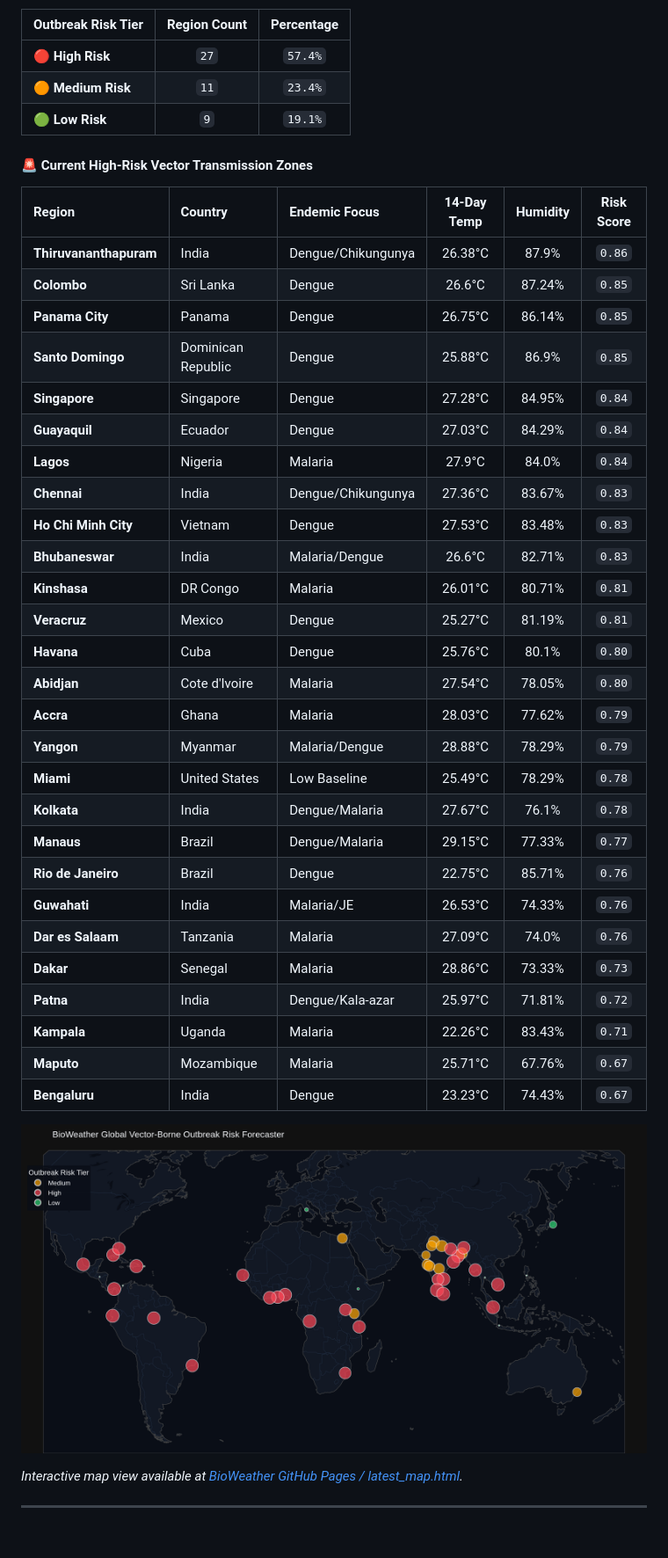
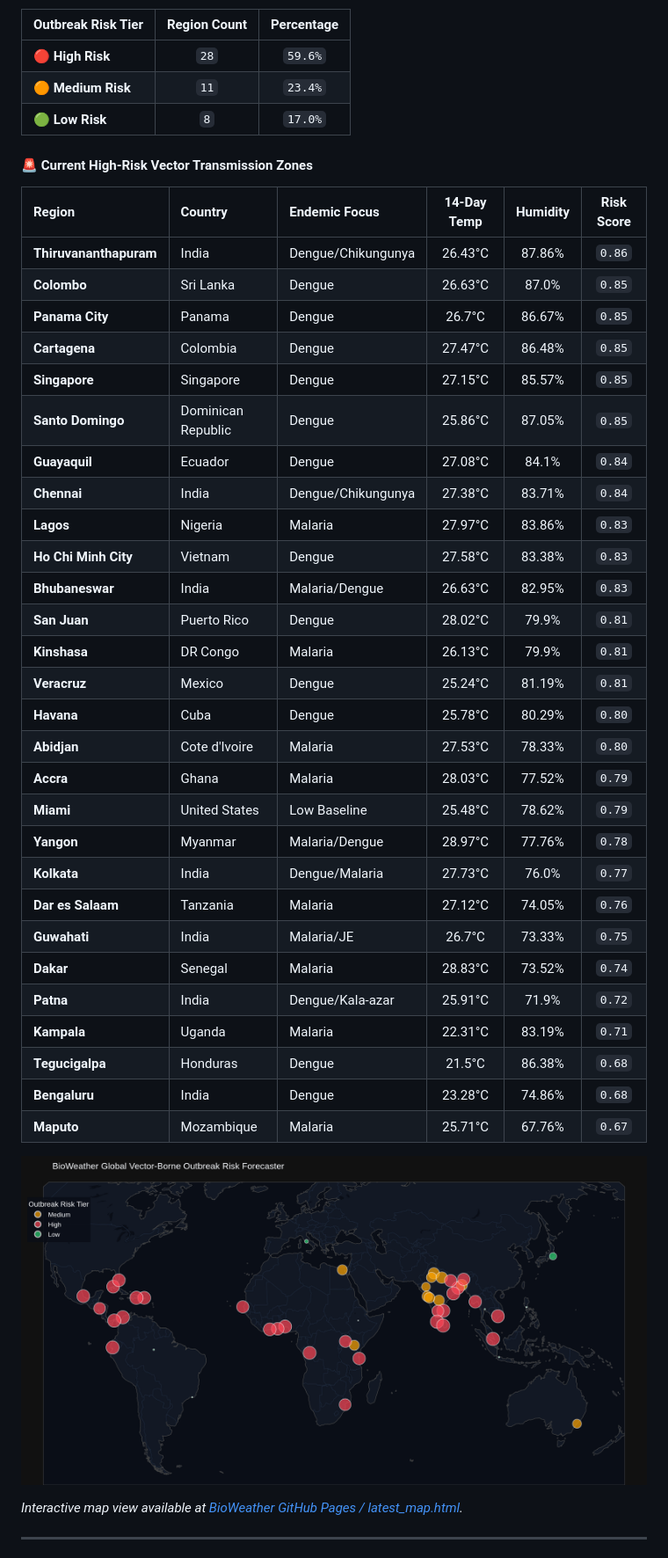
Before and after one commit to Rohith-888-destroyer/BioWeather, a Markdown page: README.md, the part around one of its changes. Shown at 88% size. Rendered like a GitHub page; pictures changed too: docs/latest_map.png.

Commit message:
chore(auto): update hourly 24/7 BioWeather real-time forecast telemetry [skip ci]

```diff
--- a/README.md
+++ b/README.md
@@ -22,41 +22,42 @@ Every hour, a scheduled **GitHub Action** automatically pulls fresh global clima
 
 | Outbreak Risk Tier | Region Count | Percentage |
 | :--- | :---: | :---: |
-| 🔴 **High Risk** | `27` | `57.4%` |
+| 🔴 **High Risk** | `28` | `59.6%` |
 | 🟠 **Medium Risk** | `11` | `23.4%` |
-| 🟢 **Low Risk** | `9` | `19.1%` |
+| 🟢 **Low Risk** | `8` | `17.0%` |
 
 #### 🚨 Current High-Risk Vector Transmission Zones
 
 | Region | Country | Endemic Focus | 14-Day Temp | Humidity | Risk Score |
 | :--- | :--- | :--- | :---: | :---: | :---: |
-| **Thiruvananthapuram** | India | Dengue/Chikungunya | 26.38°C | 87.9% | `0.86` |
-| **Colombo** | Sri Lanka | Dengue | 26.6°C | 87.24% | `0.85` |
-| **Panama City** | Panama | Dengue | 26.75°C | 86.14% | `0.85` |
-| **Santo Domingo** | Dominican Republic | Dengue | 25.88°C | 86.9% | `0.85` |
-| **Singapore** | Singapore | Dengue | 27.28°C | 84.95% | `0.84` |
-| **Guayaquil** | Ecuador | Dengue | 27.03°C | 84.29% | `0.84` |
-| **Lagos** | Nigeria | Malaria | 27.9°C | 84.0% | `0.84` |
-| **Chennai** | India | Dengue/Chikungunya | 27.36°C | 83.67% | `0.83` |
-| **Ho Chi Minh City** | Vietnam | Dengue | 27.53°C | 83.48% | `0.83` |
-| **Bhubaneswar** | India | Malaria/Dengue | 26.6°C | 82.71% | `0.83` |
-| **Kinshasa** | DR Congo | Malaria | 26.01°C | 80.71% | `0.81` |
-| **Veracruz** | Mexico | Dengue | 25.27°C | 81.19% | `0.81` |
-| **Havana** | Cuba | Dengue | 25.76°C | 80.1% | `0.80` |
-| **Abidjan** | Cote d'Ivoire | Malaria | 27.54°C | 78.05% | `0.80` |
-| **Accra** | Ghana | Malaria | 28.03°C | 77.62% | `0.79` |
-| **Yangon** | Myanmar | Malaria/Dengue | 28.88°C | 78.29% | `0.79` |
-| **Miami** | United States | Low Baseline | 25.49°C | 78.29% | `0.78` |
-| **Kolkata** | India | Dengue/Malaria | 27.67°C | 76.1% | `0.78` |
-| **Manaus** | Brazil | Dengue/Malaria | 29.15°C | 77.33% | `0.77` |
-| **Rio de Janeiro** | Brazil | Dengue | 22.75°C | 85.71% | `0.76` |
-| **Guwahati** | India | Malaria/JE | 26.53°C | 74.33% | `0.76` |
-| **Dar es Salaam** | Tanzania | Malaria | 27.09°C | 74.0% | `0.76` |
-| **Dakar** | Senegal | Malaria | 28.86°C | 73.33% | `0.73` |
-| **Patna** | India | Dengue/Kala-azar | 25.97°C | 71.81% | `0.72` |
-| **Kampala** | Uganda | Malaria | 22.26°C | 83.43% | `0.71` |
+| **Thiruvananthapuram** | India | Dengue/Chikungunya | 26.43°C | 87.86% | `0.86` |
+| **Colombo** | Sri Lanka | Dengue | 26.63°C | 87.0% | `0.85` |
+| **Panama City** | Panama | Dengue | 26.7°C | 86.67% | `0.85` |
+| **Cartagena** | Colombia | Dengue | 27.47°C | 86.48% | `0.85` |
+| **Singapore** | Singapore | Dengue | 27.15°C | 85.57% | `0.85` |
+| **Santo Domingo** | Dominican Republic | Dengue | 25.86°C | 87.05% | `0.85` |
+| **Guayaquil** | Ecuador | Dengue | 27.08°C | 84.1% | `0.84` |
+| **Chennai** | India | Dengue/Chikungunya | 27.38°C | 83.71% | `0.84` |
+| **Lagos** | Nigeria | Malaria | 27.97°C | 83.86% | `0.83` |
+| **Ho Chi Minh City** | Vietnam | Dengue | 27.58°C | 83.38% | `0.83` |
+| **Bhubaneswar** | India | Malaria/Dengue | 26.63°C | 82.95% | `0.83` |
+| **San Juan** | Puerto Rico | Dengue | 28.02°C | 79.9% | `0.81` |
+| **Kinshasa** | DR Congo | Malaria | 26.13°C | 79.9% | `0.81` |
+| **Veracruz** | Mexico | Dengue | 25.24°C | 81.19% | `0.81` |
+| **Havana** | Cuba | Dengue | 25.78°C | 80.29% | `0.80` |
+| **Abidjan** | Cote d'Ivoire | Malaria | 27.53°C | 78.33% | `0.80` |
+| **Accra** | Ghana | Malaria | 28.03°C | 77.52% | `0.79` |
+| **Miami** | United States | Low Baseline | 25.48°C | 78.62% | `0.79` |
+| **Yangon** | Myanmar | Malaria/Dengue | 28.97°C | 77.76% | `0.78` |
+| **Kolkata** | India | Dengue/Malaria | 27.73°C | 76.0% | `0.77` |
+| **Dar es Salaam** | Tanzania | Malaria | 27.12°C | 74.05% | `0.76` |
+| **Guwahati** | India | Malaria/JE | 26.7°C | 73.33% | `0.75` |
+| **Dakar** | Senegal | Malaria | 28.83°C | 73.52% | `0.74` |
+| **Patna** | India | Dengue/Kala-azar | 25.91°C | 71.9% | `0.72` |
+| **Kampala** | Uganda | Malaria | 22.31°C | 83.19% | `0.71` |
+| **Tegucigalpa** | Honduras | Dengue | 21.5°C | 86.38% | `0.68` |
+| **Bengaluru** | India | Dengue | 23.28°C | 74.86% | `0.68` |
 | **Maputo** | Mozambique | Malaria | 25.71°C | 67.76% | `0.67` |
-| **Bengaluru** | India | Dengue | 23.23°C | 74.43% | `0.67` |
 
 ![BioWeather Global Outbreak Risk Map](docs/latest_map.png)
 
```
Also changed, not shown: other parts of README.md (+1 -1 lines), 7 other files.
